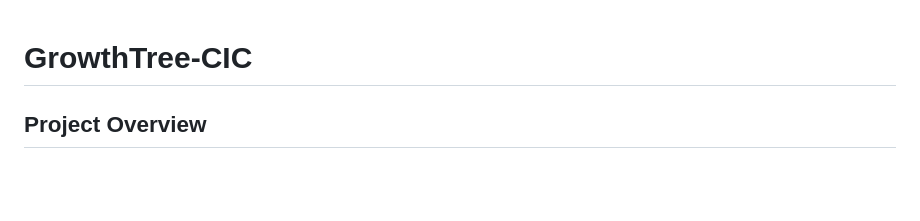
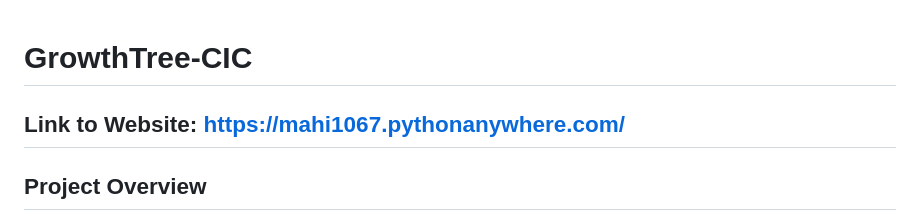
Before and after one commit to mahis1067/GrowthTree-CIC, a Markdown page: README.md, the part around the change. Rendered like a GitHub page; blank space fills up the shorter version.

Commit message:
Add website link to README
Added a link to the website for easy access.

```diff
--- a/README.md
+++ b/README.md
@@ -1,4 +1,6 @@
 # GrowthTree-CIC
+
+## Link to Website: https://mahi1067.pythonanywhere.com/
 
 ## Project Overview
 The Circular Innovation Council is an organization funded solely by membership. Small businesses, municipalities, and large organizations can apply for CIC services to provide financial stability, research, policy updates, events, working collaboration, and visibility within the circular economy network. Membership is annual and fixed.
```
